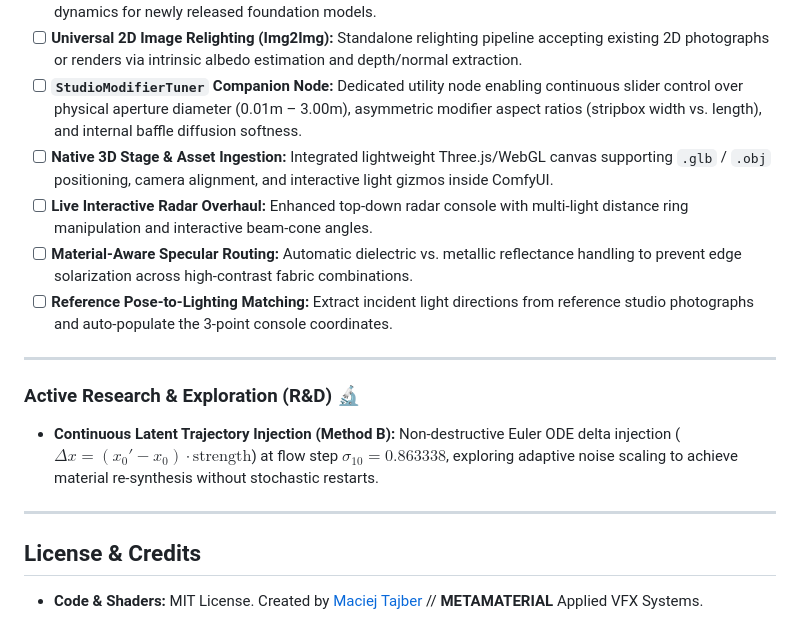
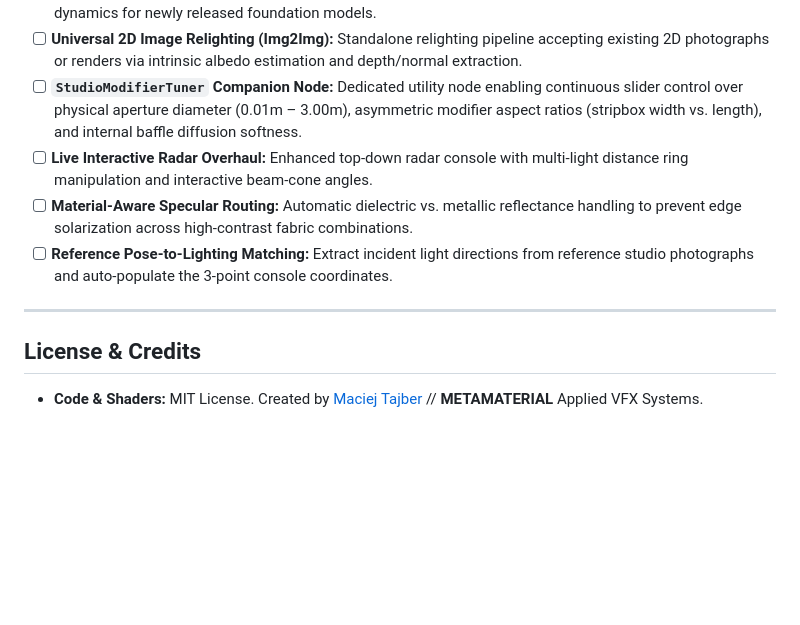
Before and after one commit to maciejtajber/ComfyUI-StudioLight, a Markdown page: README.md, the part around one of its changes. GitHub-like rendering; blank space fills up the shorter version.

```diff
--- a/README.md
+++ b/README.md
@@ -562,18 +565,12 @@ python test_studiolight.py
 * [ ] **Expanded Model Architectures (Krea 2 & Beyond):** Conditioning adapters and native CFG response dynamics for newly released foundation models.
 * [ ] **Universal 2D Image Relighting (Img2Img):** Standalone relighting pipeline accepting existing 2D photographs or renders via intrinsic albedo estimation and depth/normal extraction.
 * [ ] **`StudioModifierTuner` Companion Node:** Dedicated utility node enabling continuous slider control over physical aperture diameter (0.01m – 3.00m), asymmetric modifier aspect ratios (stripbox width vs. length), and internal baffle diffusion softness.
-* [ ] **Native 3D Stage & Asset Ingestion:** Integrated lightweight Three.js/WebGL canvas supporting `.glb` / `.obj` positioning, camera alignment, and interactive light gizmos inside ComfyUI.
 * [ ] **Live Interactive Radar Overhaul:** Enhanced top-down radar console with multi-light distance ring manipulation and interactive beam-cone angles.
 * [ ] **Material-Aware Specular Routing:** Automatic dielectric vs. metallic reflectance handling to prevent edge solarization across high-contrast fabric combinations.
 * [ ] **Reference Pose-to-Lighting Matching:** Extract incident light directions from reference studio photographs and auto-populate the 3-point console coordinates.
 
 ---
 
-### Active Research & Exploration (R&D) 🔬
-* **Continuous Latent Trajectory Injection (Method B):** Non-destructive Euler ODE delta injection ($\Delta x = (x_0' - x_0) \cdot \text{strength}$) at flow step $\sigma_{10} = 0.863338$, exploring adaptive noise scaling to achieve material re-synthesis without stochastic restarts.
-
----
-
 ## License & Credits
 
 * **Code & Shaders:** MIT License. Created by [Maciej Tajber](https://github.com/maciejtajber) // **METAMATERIAL** Applied VFX Systems.
```
Also changed, not shown: other parts of README.md (+18 -15 lines), assets/studiolight_probe_and_render_split.gif (added), 18 other files.
